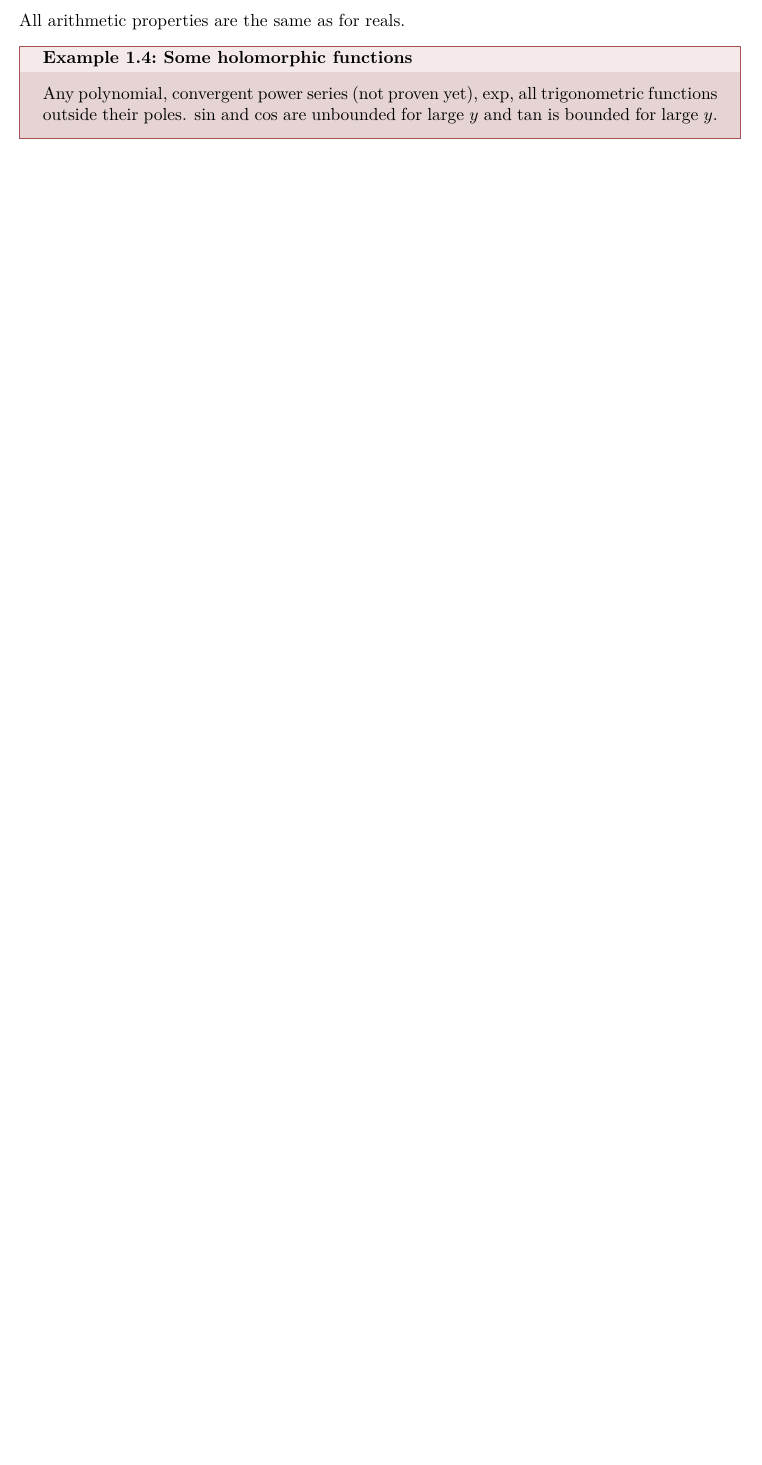
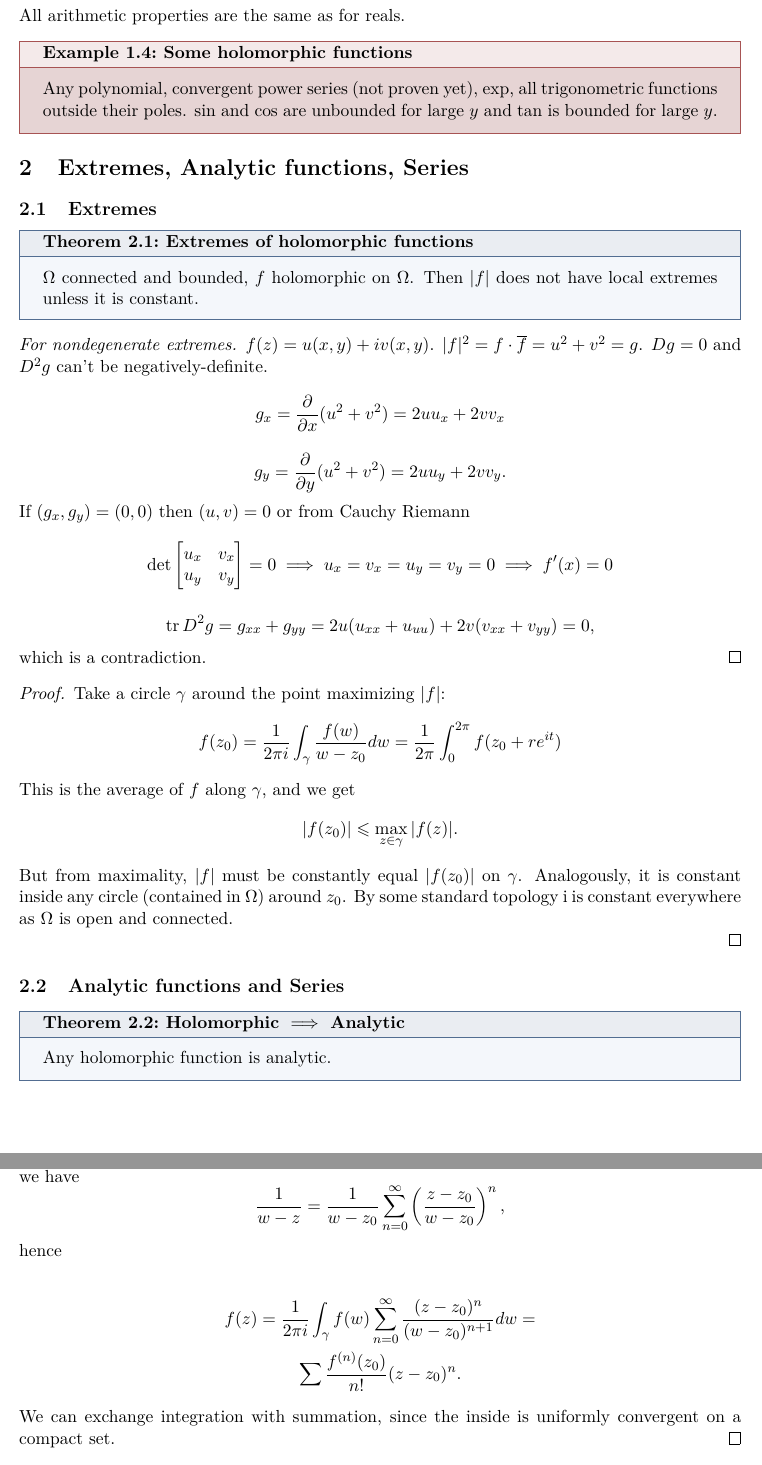
Before and after one commit to antoniluczak/FAN-notes, a LaTeX document (notes/main.tex, which reads notes/tex/lectures/lecture3.tex): part of the page before the commit and two parts of pages 2 and 3 of 3 after it, the two joined at a grey line, cut so that both start at the same text, the shorter picture padded with empty space. Compiled offline with pdfLaTeX.

Commit message:
feat: add third lecture and fix mistakes in first lecture

```diff
--- /dev/null
+++ b/notes/tex/lectures/lecture3.tex
@@ -0,0 +1,82 @@
+\documentclass[../main.tex]{subfiles}
+
+\begin{document}
+    \section{Extremes, Analytic functions, Series}
+
+    \subsection{Extremes}
+
+  \begin{theorem}{Extremes of holomorphic functions}{thm:ext}
+    $\Omega$ connected and bounded, $f$ holomorphic on $\Omega$. Then $|f|$
+    does not have local extremes unless it is constant.
+  \end{theorem}
+
+  \begin{proof}[For nondegenerate extremes]
+     $f(z) = u(x,y) + i v(x,y)$. $|f|^2 = f \cdot \overline{f} =
+     u^2 + v^2 = g$. $Dg = 0$ and $D^2g$ can't be negatively-definite.
+
+    \begin{equation*}
+      g_x = \frac{\partial}{\partial x}(u^2 + v^2) = 2uu_x + 2vv_x
+    \end{equation*}
+
+    \begin{equation*}
+      g_y = \frac{\partial}{\partial y} (u^2 + v^2) = 2uu_y + 2vv_y.
+    \end{equation*}
+
+    If $(g_x, g_y) = (0, 0)$ then $(u, v) = 0$ or from Cauchy Riemann %FIX REF
+    \begin{equation*}
+      \det \begin{bmatrix}
+        u_x & v_x \\
+        u_y & v_y
+      \end{bmatrix} = 0
+      \implies u_x = v_x = u_y = v_y = 0 \implies f'(x) = 0
+    \end{equation*}
+
+    \begin{equation*}
+      \operatorname{tr} D^2g = g_{xx} + g_{yy} = 2u(u_{xx} + u_{uu}) + 2v(v_{xx}
+      + v_{yy}) = 0,
+    \end{equation*}
+    which is a contradiction.
+  \end{proof}
+
+  \begin{proof}
+    Take a circle $\gamma$ around the point maximizing $|f|$:
+    \begin{equation*}
+      f(z_0) = \frac{1}{2 \pi i} \int_\gamma \frac{f(w)}{w - z_0} dw =
+      \frac{1}{2 \pi} \int_{0}^{2\pi} f(z_0 + re^{it})
+    \end{equation*}
+
+  This is the average of $f$ along $\gamma$, and we get
+  \begin{equation*}
+    |f(z_0)| \leqslant \max_{z \in \gamma} |f(z)|.
+  \end{equation*}
+  But from maximality, $|f|$ must be constantly equal $|f(z_0)|$ on $\gamma$.
+  Analogously, it is constant inside any circle (contained in $\Omega$)
+  around $z_0$. By some standard topology i is constant everywhere as
+  $\Omega$ is open and connected.
+
+\end{proof}
+
+  \subsection{Analytic functions and Series}
+
+  \begin{theorem}{Holomorphic $\implies$ Analytic}{thm:analytic}
+    Any holomorphic function is analytic.
+  \end{theorem}
+
+  \begin{proof}
+  Take a circle $\gamma$ around $z_0$, $w \in \gamma$. For $z$ in the interior
+  of $\gamma$ (to make the series converge), we have
+    \begin{equation*}
+      \frac{1}{w - z} = \frac{1}{w - z_0} \sum_{n = 0}^\infty
+      \left(\frac{z - z_0}{w - z_0}\right)^n,
+    \end{equation*}
+
+    hence
+
+    \begin{gather*}
+      f(z) = \frac{1}{2 \pi i} \int_\gamma f(w) \sum_{n = 0}^\infty
+      \frac{(z - z_0)^n}{(w - z_0)^{n+1}} dw = \\
+      \sum \frac{f^{(n)}(z_0)}{n!}(z - z_0)^n.
+    \end{gather*}
+    We can exchange integration with summation, since the inside is uniformly
+    convergent on a compact set.
+  \end{proof}
```
Also changed, not shown: notes/main.tex (+4 -0 lines), notes/tex/lectures/lecture1.tex (+3 -1 lines), notes/main.pdf, notes/tex/lectures/lecture1.pdf, notes/tex/lectures/lecture3.pdf (added), notes/tex/lectures/lecture3.tex (36 more changed lines).
